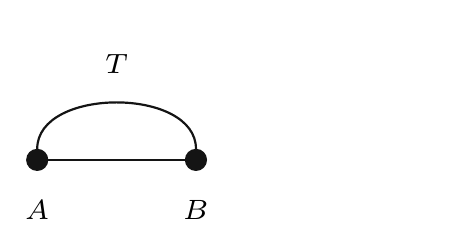
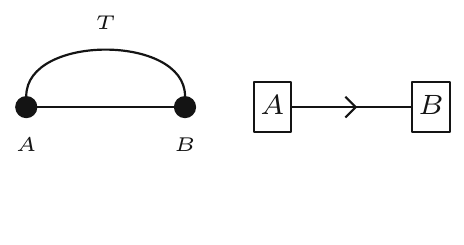
Before and after one commit to LionSR/tenkz, a LaTeX figure (tex/tenkz/examples/free-typed-joins.tex, which reads tex/tenkz/tenkz-free.code.tex): the whole page, the shorter picture padded with empty space. Compiled offline with pdfLaTeX.

Commit message:
fix(tenkz): address stack-review findings (free)
Stack-review ripple into this tier: the label style rename from the
core review (tn label; TikZ's built-in label= survives loading tenkz)
lands in the join and port emitters, and the free-typed-joins example
gains the directionality panel that the atoms example (a grid-tier
file) could not host.

Claude-Session: https://claude.ai/code/session_01Rpby2DabUL1mbsMkFadv1q

```diff
--- a/tex/tenkz/examples/free-typed-joins.tex
+++ b/tex/tenkz/examples/free-typed-joins.tex
@@ -8,4 +8,14 @@
   \tnjoin{a.east}{b.west}
   \tnjoin[route=curve, out=90, in=90, label=T]{a.north}{b.north}
 \end{tenkzfree}
+
+% bond directionality, free-tier face (design brief; the grid faces
+% live in the atoms example): \tnjoin[dir] -- the argument order IS the
+% direction, an outgoing barb from the first port toward the second
+\quad
+\begin{tenkzfree}
+  \tnput[box]{a}{(0,0)}{A}
+  \tnput[box]{b}{(1.4,0)}{B}
+  \tnjoin[dir]{a.east}{b.west}
+\end{tenkzfree}
 \end{document}
--- a/tex/tenkz/tenkz-free.code.tex
+++ b/tex/tenkz/tenkz-free.code.tex
@@ -74,16 +74,16 @@
   {
     \str_case:nn {#1}
       {
-        {south} { \node[label, anchor=north] at
+        {south} { \node[tn~label, anchor=north] at
                     ($(#2.south)-(0,\tenkz@dim{\tenkz@r@labelclear})$)
                     { $\tenkz@labelsize #3$ }; }
-        {north} { \node[label, anchor=south] at
+        {north} { \node[tn~label, anchor=south] at
                     ($(#2.north)+(0,\tenkz@dim{\tenkz@r@labelclear})$)
                     { $\tenkz@labelsize #3$ }; }
-        {east}  { \node[label, anchor=west] at
+        {east}  { \node[tn~label, anchor=west] at
                     ($(#2.east)+(\tenkz@dim{\tenkz@r@labelclear},0)$)
                     { $\tenkz@labelsize #3$ }; }
-        {west}  { \node[label, anchor=east] at
+        {west}  { \node[tn~label, anchor=east] at
                     ($(#2.west)-(\tenkz@dim{\tenkz@r@labelclear},0)$)
                     { $\tenkz@labelsize #3$ }; }
       }
@@ -292,7 +292,7 @@
   {
     \tl_if_empty:NF \l__tenkz_jlabel_tl
       { \tl_set:Nn \l__tenkz_jlabelnode_tl
-          { node[label, pos=#1, above=\tenkz@dim{\tenkz@r@labelclear}]
+          { node[tn~label, pos=#1, above=\tenkz@dim{\tenkz@r@labelclear}]
               { $\tenkz@labelsize \tl_use:N \l__tenkz_jlabel_tl$ } } }
   }
 
```
